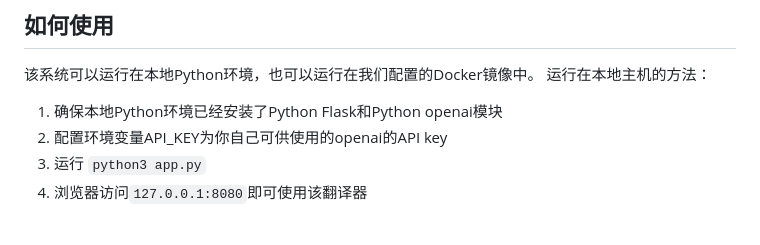
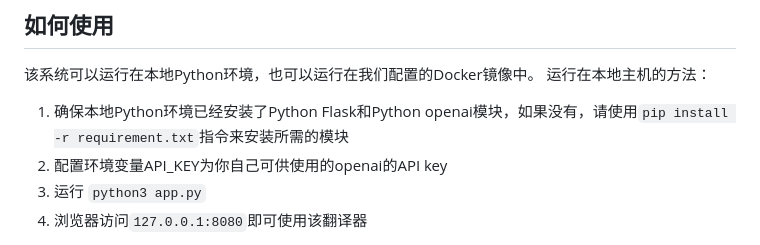
Before and after one commit to RUIJIESHI0917/DeepContextual-Translate, a Markdown page: Readme.md, the part around the change. Drawn GitHub-style.

````diff
--- a/Readme.md
+++ b/Readme.md
@@ -7,7 +7,7 @@
 ## **如何使用**
 该系统可以运行在本地Python环境，也可以运行在我们配置的Docker镜像中。
 运行在本地主机的方法：
-1. 确保本地Python环境已经安装了Python Flask和Python openai模块
+1. 确保本地Python环境已经安装了Python Flask和Python openai模块，如果没有，请使用```pip install -r requirement.txt```指令来安装所需的模块
 2. 配置环境变量API_KEY为你自己可供使用的openai的API key
 3. 运行 ```python3 app.py```
 4. 浏览器访问```127.0.0.1:8080```即可使用该翻译器
````
